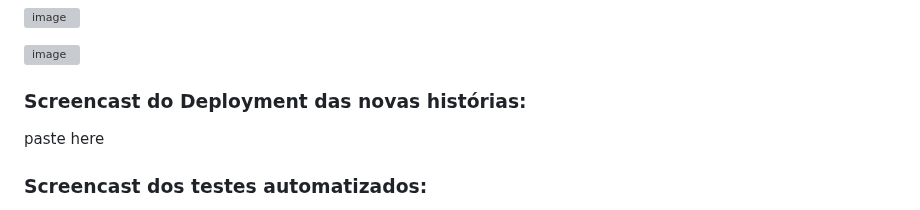
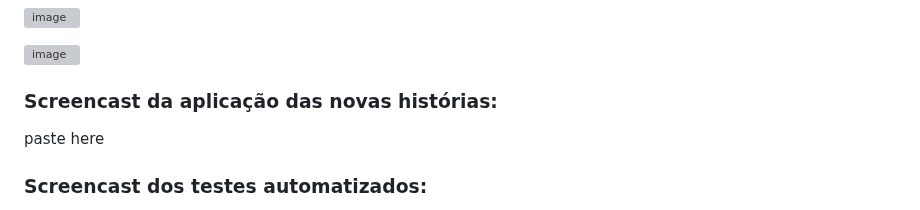
Before and after one commit to Henriquelbqg/EcoBinLocator, a Markdown page: README.md, the part around the change. Drawn GitHub-style; grey boxes are pictures that could not be loaded.

```diff
--- a/README.md
+++ b/README.md
@@ -173,7 +173,7 @@ https://github.com/Henriquelbqg/EcoBinLocator/assets/133917236/0eea2aca-4ebd-4dc
 ![image](https://github.com/Henriquelbqg/EcoBinLocator/assets/133917236/2ea20e2f-c953-4f47-ba9a-8a72d0860d49)
 
 
-### Screencast do Deployment das novas histórias:
+### Screencast da aplicação das novas histórias:
 
 paste here
 
```
